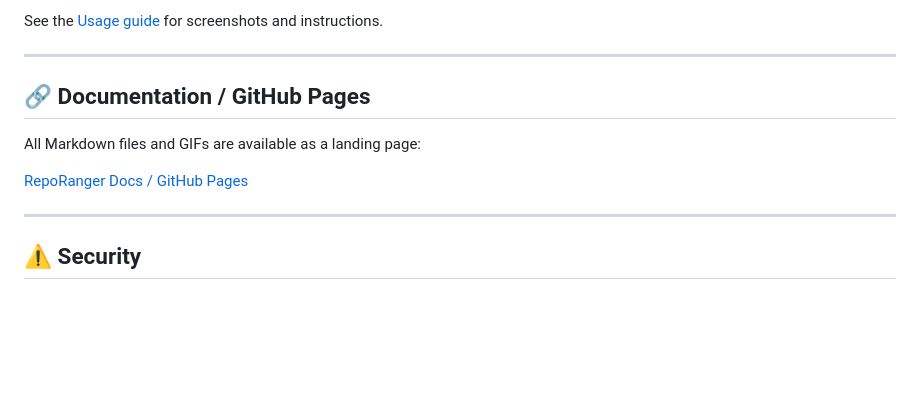
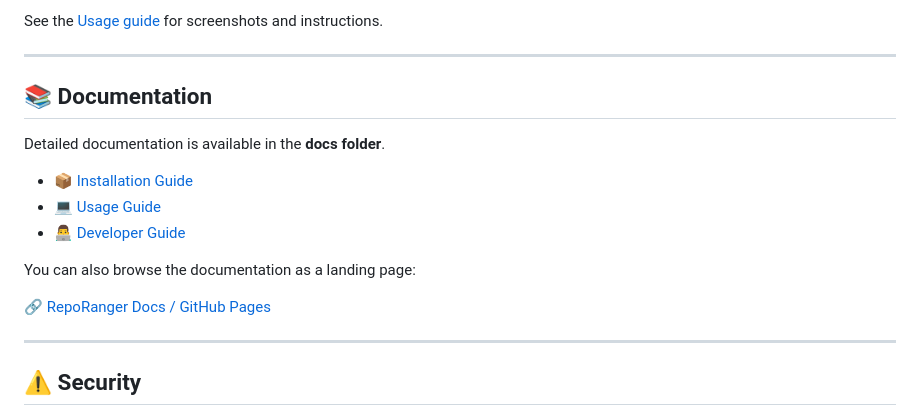
Before and after one commit to KristiyanGeorgiev1996/RepoRanger, a Markdown page: README.md, the part around the change. GitHub-like rendering; blank space fills up the shorter version.

```diff
--- a/README.md
+++ b/README.md
@@ -82,11 +82,17 @@ See the [Usage guide](docs/usage.md) for screenshots and instructions.
 
 ---
 
-## 🔗 Documentation / GitHub Pages
+## 📚 Documentation
 
-All Markdown files and GIFs are available as a landing page:
+Detailed documentation is available in the **docs folder**.
 
-[RepoRanger Docs / GitHub Pages](https://kristiyangeorgiev1996.github.io/RepoRanger/)
+- 📦 [Installation Guide](docs/installation.md)
+- 💻 [Usage Guide](docs/usage.md)
+- 👨‍💻 [Developer Guide](docs/developer-guide.md)
+
+You can also browse the documentation as a landing page:
+
+🔗 [RepoRanger Docs / GitHub Pages](https://kristiyangeorgiev1996.github.io/RepoRanger/)
 
 ---
 
```
